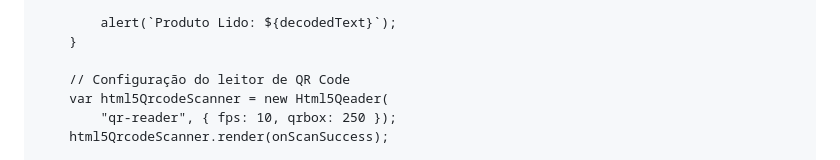
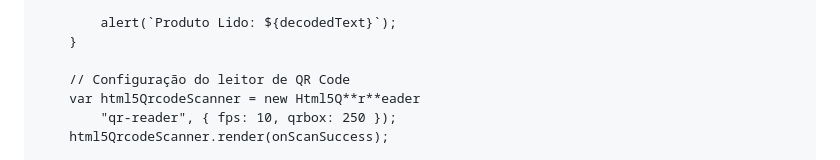
Before and after one commit to saqmu/controle-estoque, a Markdown page: README.md, the part around the change. GitHub-like rendering.

```diff
--- a/README.md
+++ b/README.md
@@ -65,7 +65,7 @@
         }
 
         // Configuração do leitor de QR Code
-        var html5QrcodeScanner = new Html5Qeader(
+        var html5QrcodeScanner = new Html5Q**r**eader
             "qr-reader", { fps: 10, qrbox: 250 });
         html5QrcodeScanner.render(onScanSuccess);
 
```
